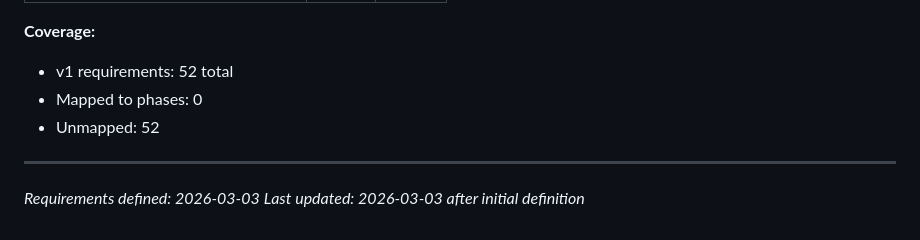
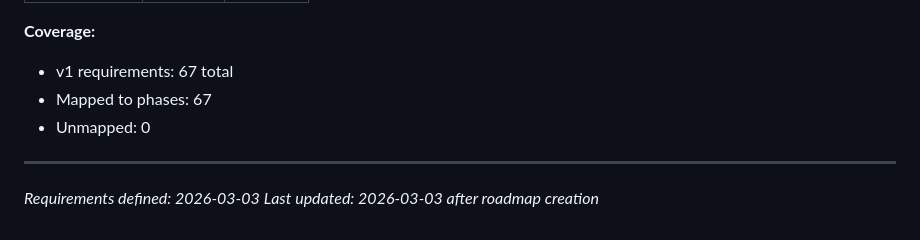
Before and after one commit to yogirk/pulijoodam, a Markdown page: .planning/REQUIREMENTS.md, the part around one of its changes. Drawn GitHub-style.

Commit message:
docs: create roadmap (5 phases)

```diff
--- a/.planning/REQUIREMENTS.md
+++ b/.planning/REQUIREMENTS.md
@@ -165,9 +231,9 @@ Which phases cover which requirements. Updated during roadmap creation.
 
 **Coverage:**
-- v1 requirements: 52 total
-- Mapped to phases: 0
-- Unmapped: 52
+- v1 requirements: 67 total
+- Mapped to phases: 67
+- Unmapped: 0
 
 ---
 *Requirements defined: 2026-03-03*
-*Last updated: 2026-03-03 after initial definition*
+*Last updated: 2026-03-03 after roadmap creation*
```
Also changed, not shown: other parts of .planning/REQUIREMENTS.md (+67 -1 lines), .planning/ROADMAP.md (added, +115 -0 lines), .planning/STATE.md (added, +62 -0 lines).
